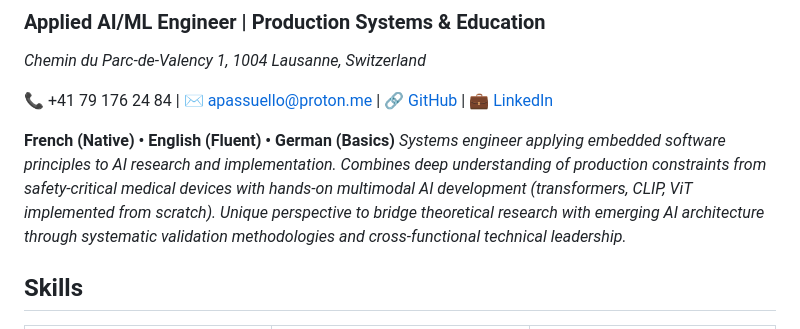
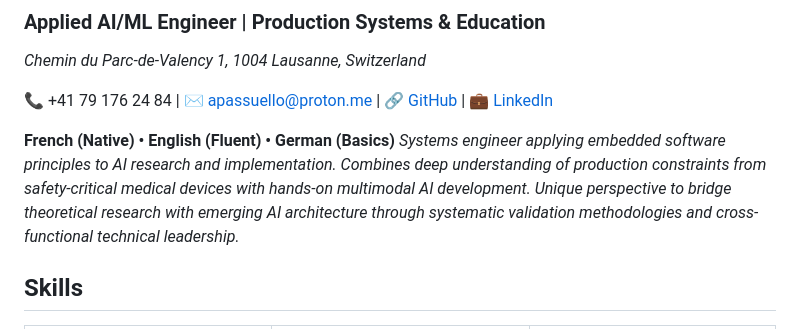
Before and after one commit to apasscvstuff/md_cv, a Markdown page: output/ai/arthur-ai.md, the part around the change. Rendered like a GitHub page.

Commit message:
Summary update

```diff
--- a/output/ai/arthur-ai.md
+++ b/output/ai/arthur-ai.md
@@ -8,7 +8,7 @@ _Chemin du Parc-de-Valency 1, 1004 Lausanne, Switzerland_
 📞 +41 79 176 24 84 | ✉️ [apassuello@proton.me](mailto:apassuello@proton.me) | 🔗 [GitHub](https://github.com/apassuello) | 💼 [LinkedIn](https://linkedin.com/in/arthur-passuello/)
 
 **French (Native) • English (Fluent) • German (Basics)**
-_Systems engineer applying embedded software principles to AI research and implementation. Combines deep understanding of production constraints from safety-critical medical devices with hands-on multimodal AI development (transformers, CLIP, ViT implemented from scratch). Unique perspective to bridge theoretical research with emerging AI architecture through systematic validation methodologies and cross-functional technical leadership._
+_Systems engineer applying embedded software principles to AI research and implementation. Combines deep understanding of production constraints from safety-critical medical devices with hands-on multimodal AI development. Unique perspective to bridge theoretical research with emerging AI architecture through systematic validation methodologies and cross-functional technical leadership._
 
 
 ## Skills
```
